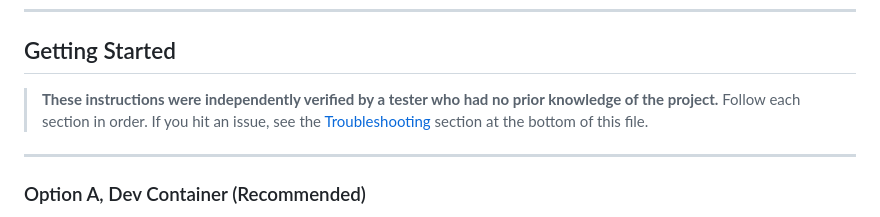
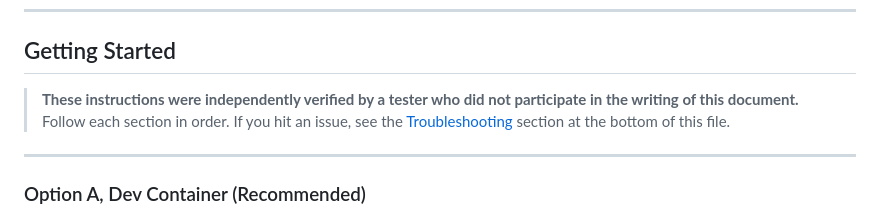
Before and after one commit to ECU-Pirate-Forge/form-flow, a Markdown page: README.md, the part around the change. Rendered like a GitHub page.

Commit message:
Update verification statement in README

```diff
--- a/README.md
+++ b/README.md
@@ -267,7 +267,7 @@ form-flow/
 
 ## Getting Started
 
-> **These instructions were independently verified by a tester who had no prior knowledge of the project.** Follow each section in order. If you hit an issue, see the [Troubleshooting](#troubleshooting) section at the bottom of this file.
+> **These instructions were independently verified by a tester who did not participate in the writing of this document.** Follow each section in order. If you hit an issue, see the [Troubleshooting](#troubleshooting) section at the bottom of this file.
 
 ---
 
```
